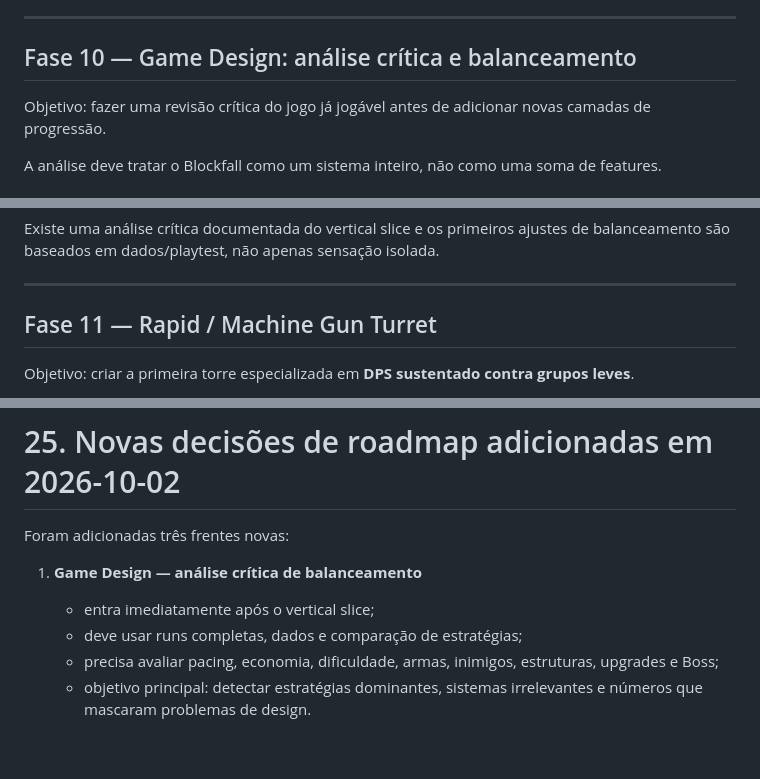
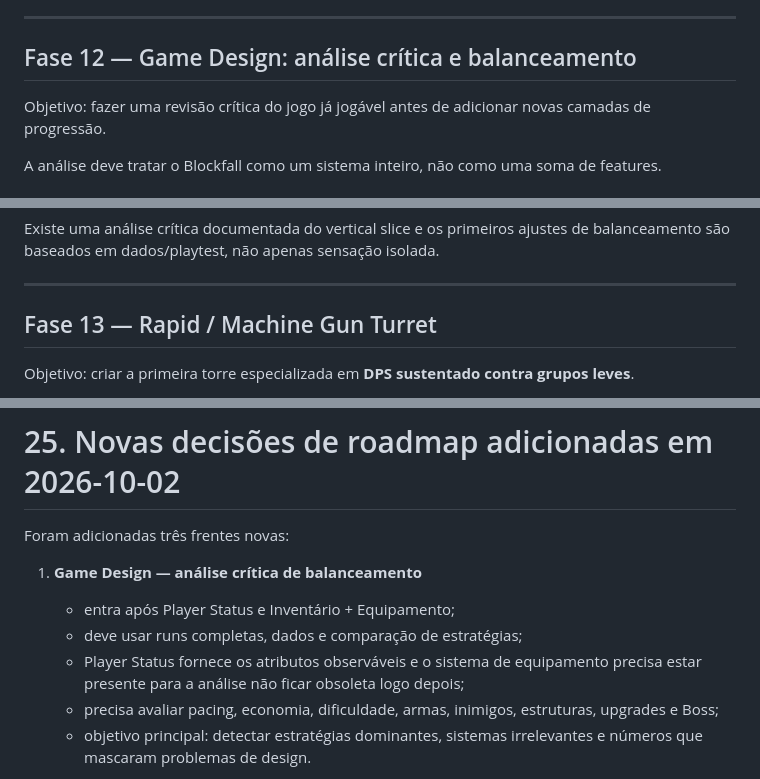
Before and after one commit to EduardoLavall/blockbound, a Markdown page: docs/3D_FPS_REWRITE_PLAN.md, 3 parts joined by grey strips. Rendered like a GitHub page; blank space fills up the shorter version.

```diff
--- a/docs/3D_FPS_REWRITE_PLAN.md
+++ b/docs/3D_FPS_REWRITE_PLAN.md
@@ -1232,7 +1232,7 @@ Uma run completa pode ser jogada do começo ao boss sem ferramentas de debug.
 
 ---
 
-## Fase 10 — Game Design: análise crítica e balanceamento
+## Fase 12 — Game Design: análise crítica e balanceamento
 
 Objetivo: fazer uma revisão crítica do jogo já jogável antes de adicionar novas camadas de progressão.
 
@@ -1290,7 +1290,7 @@ Existe uma análise crítica documentada do vertical slice e os primeiros ajuste
 
 ---
 
-## Fase 11 — Rapid / Machine Gun Turret
+## Fase 13 — Rapid / Machine Gun Turret
 
 Objetivo: criar a primeira torre especializada em **DPS sustentado contra grupos leves**.
 
@@ -1864,8 +1864,9 @@ Motivo:
 Foram adicionadas três frentes novas:
 
 1. **Game Design — análise crítica de balanceamento**
-   - entra imediatamente após o vertical slice;
+   - entra após Player Status e Inventário + Equipamento;
    - deve usar runs completas, dados e comparação de estratégias;
+   - Player Status fornece os atributos observáveis e o sistema de equipamento precisa estar presente para a análise não ficar obsoleta logo depois;
    - precisa avaliar pacing, economia, dificuldade, armas, inimigos, estruturas, upgrades e Boss;
    - objetivo principal: detectar estratégias dominantes, sistemas irrelevantes e números que mascaram problemas de design.
 
```
Also changed, not shown: other parts of docs/3D_FPS_REWRITE_PLAN.md (+57 -33 lines).
